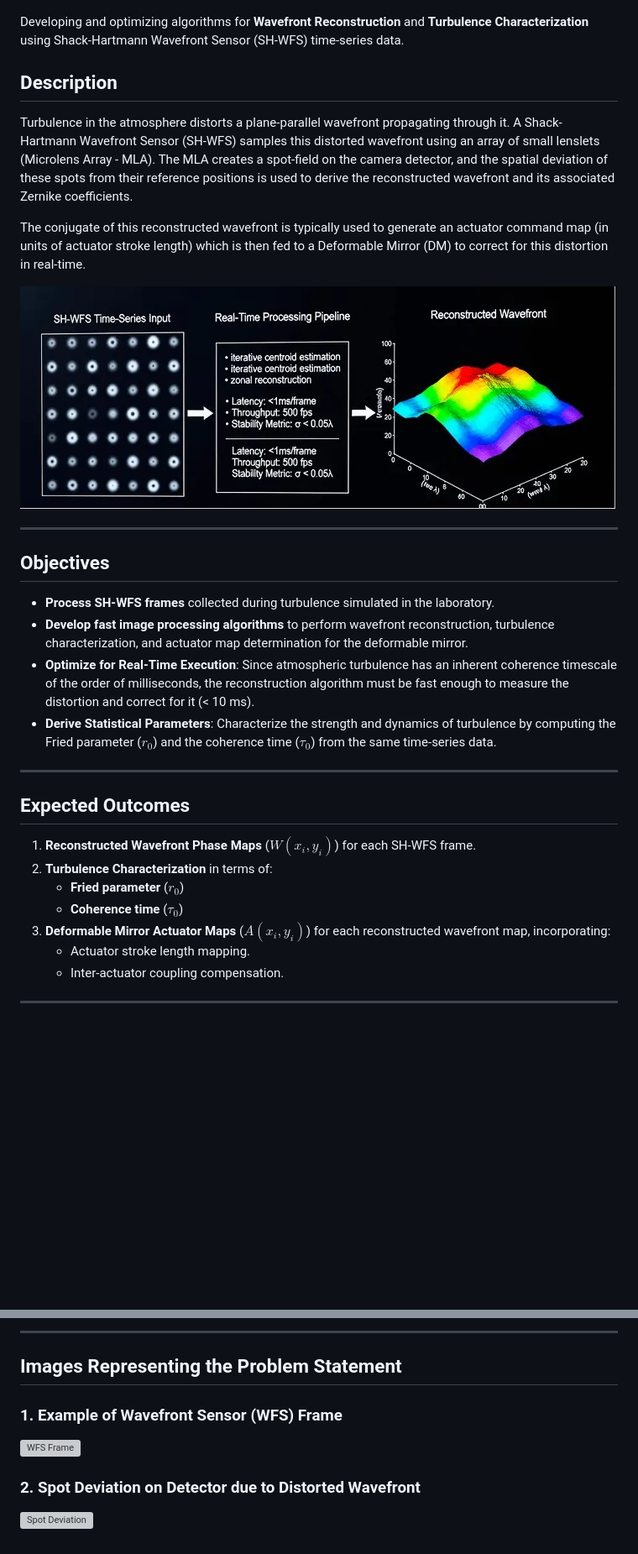
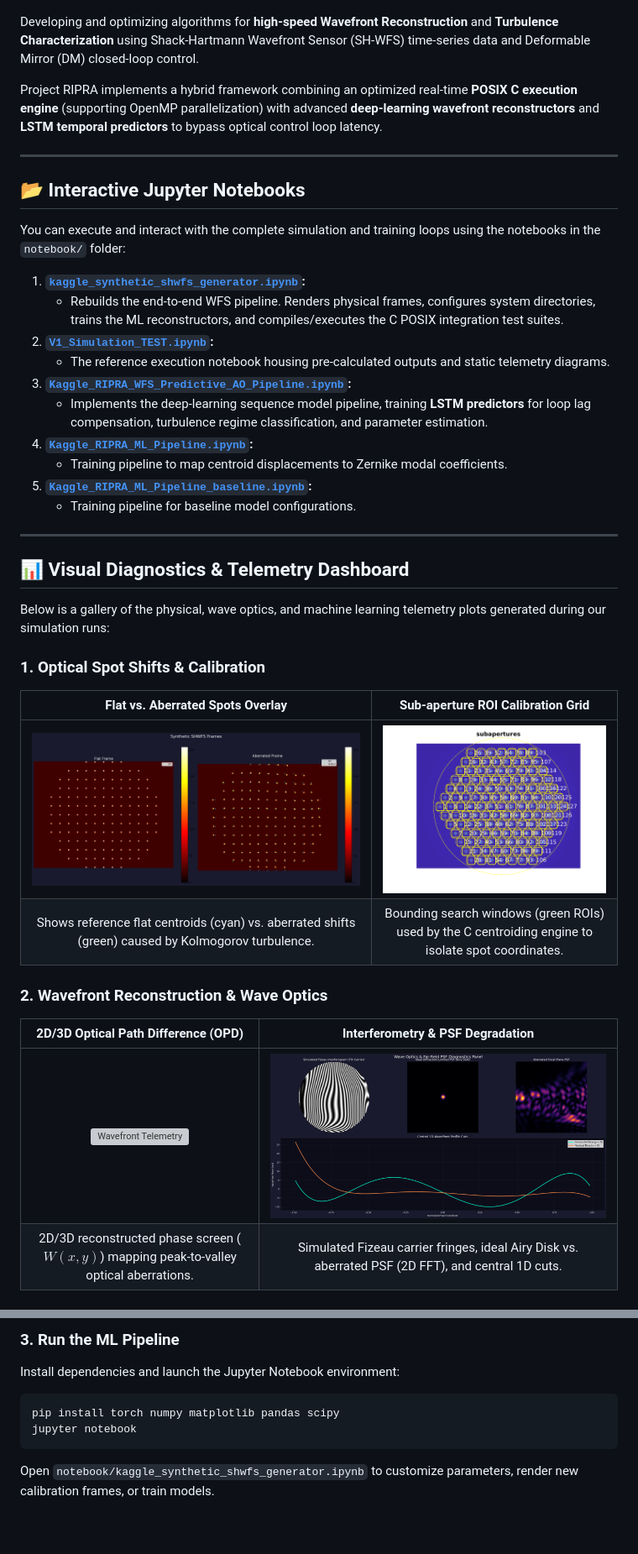
Before and after one commit to PxA-Labs/Project-RIPRA, a Markdown page: README.md, 2 parts joined by grey strips. Shown at 84% size. Drawn GitHub-style; blank space fills up the shorter version; grey boxes are pictures that could not be loaded.

````diff
--- a/README.md
+++ b/README.md
@@ -4,32 +4,41 @@
   <img src="./visualizations/logo.png" width="300" alt="Project RIPRA Logo"/>
 </p>
 
-Developing and optimizing algorithms for **Wavefront Reconstruction** and **Turbulence Characterization** using Shack-Hartmann Wavefront Sensor (SH-WFS) time-series data.
+Developing and optimizing algorithms for **high-speed Wavefront Reconstruction** and **Turbulence Characterization** using Shack-Hartmann Wavefront Sensor (SH-WFS) time-series data and Deformable Mirror (DM) closed-loop control.
 
-
-## Description
-Turbulence in the atmosphere distorts a plane-parallel wavefront propagating through it. A Shack-Hartmann Wavefront Sensor (SH-WFS) samples this distorted wavefront using an array of small lenslets (Microlens Array - MLA). The MLA creates a spot-field on the camera detector, and the spatial deviation of these spots from their reference positions is used to derive the reconstructed wavefront and its associated Zernike coefficients.
-
-The conjugate of this reconstructed wavefront is typically used to generate an actuator command map (in units of actuator stroke length) which is then fed to a Deformable Mirror (DM) to correct for this distortion in real-time.
-
-![System Schematic](./visualizations/reference.jpg)
+Project RIPRA implements a hybrid framework combining an optimized real-time **POSIX C execution engine** (supporting OpenMP parallelization) with advanced **deep-learning wavefront reconstructors** and **LSTM temporal predictors** to bypass optical control loop latency.
 
 ---
 
+## 📂 Interactive Jupyter Notebooks
+You can execute and interact with the complete simulation and training loops using the notebooks in the `notebook/` folder:
 
-## Objectives
-* **Process SH-WFS frames** collected during turbulence simulated in the laboratory.
-* **Develop fast image processing algorithms** to perform wavefront reconstruction, turbulence characterization, and actuator map determination for the deformable mirror.
-* **Optimize for Real-Time Execution**: Since atmospheric turbulence has an inherent coherence timescale of the order of milliseconds, the reconstruction algorithm must be fast enough to measure the distortion and correct for it (< 10 ms).
-* **Derive Statistical Parameters**: Characterize the strength and dynamics of turbulence by computing the Fried parameter ($r_0$) and the coherence time ($\tau_0$) from the same time-series data.
+1. **[`kaggle_synthetic_shwfs_generator.ipynb`](./notebook/kaggle_synthetic_shwfs_generator.ipynb):**
+   - Rebuilds the end-to-end WFS pipeline. Renders physical frames, configures system directories, trains the ML reconstructors, and compiles/executes the C POSIX integration test suites.
+2. **[`V1_Simulation_TEST.ipynb`](./notebook/V1_Simulation_TEST.ipynb):**
+   - The reference execution notebook housing pre-calculated outputs and static telemetry diagrams.
+3. **[`Kaggle_RIPRA_WFS_Predictive_AO_Pipeline.ipynb`](./notebook/Kaggle_RIPRA_WFS_Predictive_AO_Pipeline.ipynb):**
+   - Implements the deep-learning sequence model pipeline, training **LSTM predictors** for loop lag compensation, turbulence regime classification, and parameter estimation.
+4. **[`Kaggle_RIPRA_ML_Pipeline.ipynb`](./notebook/Kaggle_RIPRA_ML_Pipeline.ipynb):**
+   - Training pipeline to map centroid displacements to Zernike modal coefficients.
+5. **[`Kaggle_RIPRA_ML_Pipeline_baseline.ipynb`](./notebook/Kaggle_RIPRA_ML_Pipeline_baseline.ipynb):**
+   - Training pipeline for baseline model configurations.
 
 ---
 
-## Expected Outcomes
-1. **Reconstructed Wavefront Phase Maps** ($W(x_i, y_i)$) for each SH-WFS frame.
-2. **Turbulence Characterization** in terms of:
-   * **Fried parameter** ($r_0$)
-   * **Coherence time** ($\tau_0$)
-3. **Deformable Mirror Actuator Maps** ($A(x_i, y_i)$) for each reconstructed wavefront map, incorporating:
-   * Actuator stroke length mapping.
-   * Inter-actuator coupling compensation.
+## 📊 Visual Diagnostics & Telemetry Dashboard
+
+Below is a gallery of the physical, wave optics, and machine learning telemetry plots generated during our simulation runs:
+
+### 1. Optical Spot Shifts & Calibration
+| Flat vs. Aberrated Spots Overlay | Sub-aperture ROI Calibration Grid |
+| :---: | :---: |
+| ![Spot shifts](./simulation_visualization/8_visualisation.png) | ![Sub-aperture ROIs](./simulation_visualization/mshwfs_calibration.png) |
+| Shows reference flat centroids (cyan) vs. aberrated shifts (green) caused by Kolmogorov turbulence. | Bounding search windows (green ROIs) used by the C centroiding engine to isolate spot coordinates. |
+
+### 2. Wavefront Reconstruction & Wave Optics
+| 2D/3D Optical Path Difference (OPD) | Interferometry & PSF Degradation |
+| :---: | :---: |
+| ![Wavefront Telemetry](./simulation_visualization/81_advanced_wavefront_analysis__telemetr.png) | ![Wave Optics Panel](./simulation_visualization/84_wave_optics__focal_plane_diagnostics.png) |
+| 2D/3D reconstructed phase screen ($W(x,y)$) mapping peak-to-valley optical aberrations. | Simulated Fizeau carrier fringes, ideal Airy Disk vs. aberrated PSF (2D FFT), and central 1D cuts. |
+
@@ -69,10 +99,8 @@ The dataset to be provided includes:
 
----
-
-## Images Representing the Problem Statement
-
-### 1. Example of Wavefront Sensor (WFS) Frame
-![WFS Frame](./visualizations/Example%20of%20wavefront%20sensor%20(WFS)%20frame.webp)
-
-### 2. Spot Deviation on Detector due to Distorted Wavefront
-![Spot Deviation](./visualizations/Schematic%20showing%20spot%20deviation%20on%20detector%20due%20to%20distorted%20wavefront.webp)
+### 3. Run the ML Pipeline
+Install dependencies and launch the Jupyter Notebook environment:
+```bash
+pip install torch numpy matplotlib pandas scipy
+jupyter notebook
+```
+Open `notebook/kaggle_synthetic_shwfs_generator.ipynb` to customize parameters, render new calibration frames, or train models.
````
Also changed, not shown: other parts of README.md (+44 -23 lines).
